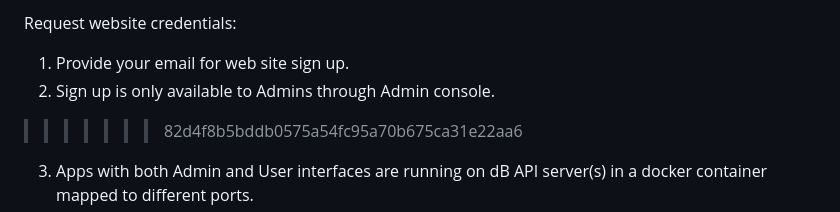
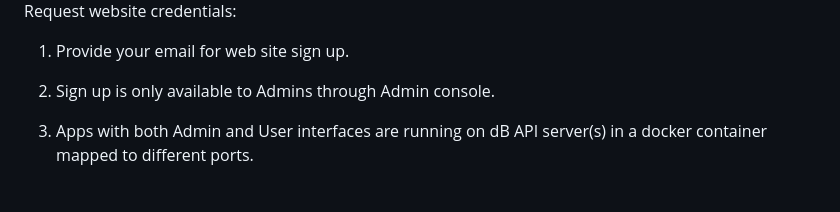
Before and after one commit to skondla/flaskAPIWebApp, a Markdown page: README.md, the part around the change. Rendered like a GitHub page; blank space fills up the shorter version.

```diff
--- a/README.md
+++ b/README.md
@@ -23,7 +23,7 @@ Request website credentials:
 
 1. Provide your email for web site sign up.
 2. Sign up is only available to Admins through Admin console.
->>>>>>> 82d4f8b5bddb0575a54fc95a70b675ca31e22aa6
+
 3. Apps with both Admin and User interfaces are running on dB API server(s) in a docker container mapped to different ports.
 4. The web site use authentication (currently stored in Postgresql dB) can be used in two forms
 5. The web site store user information for each action is performance on the web site. (user email, computer IP (real IP when available))
```
